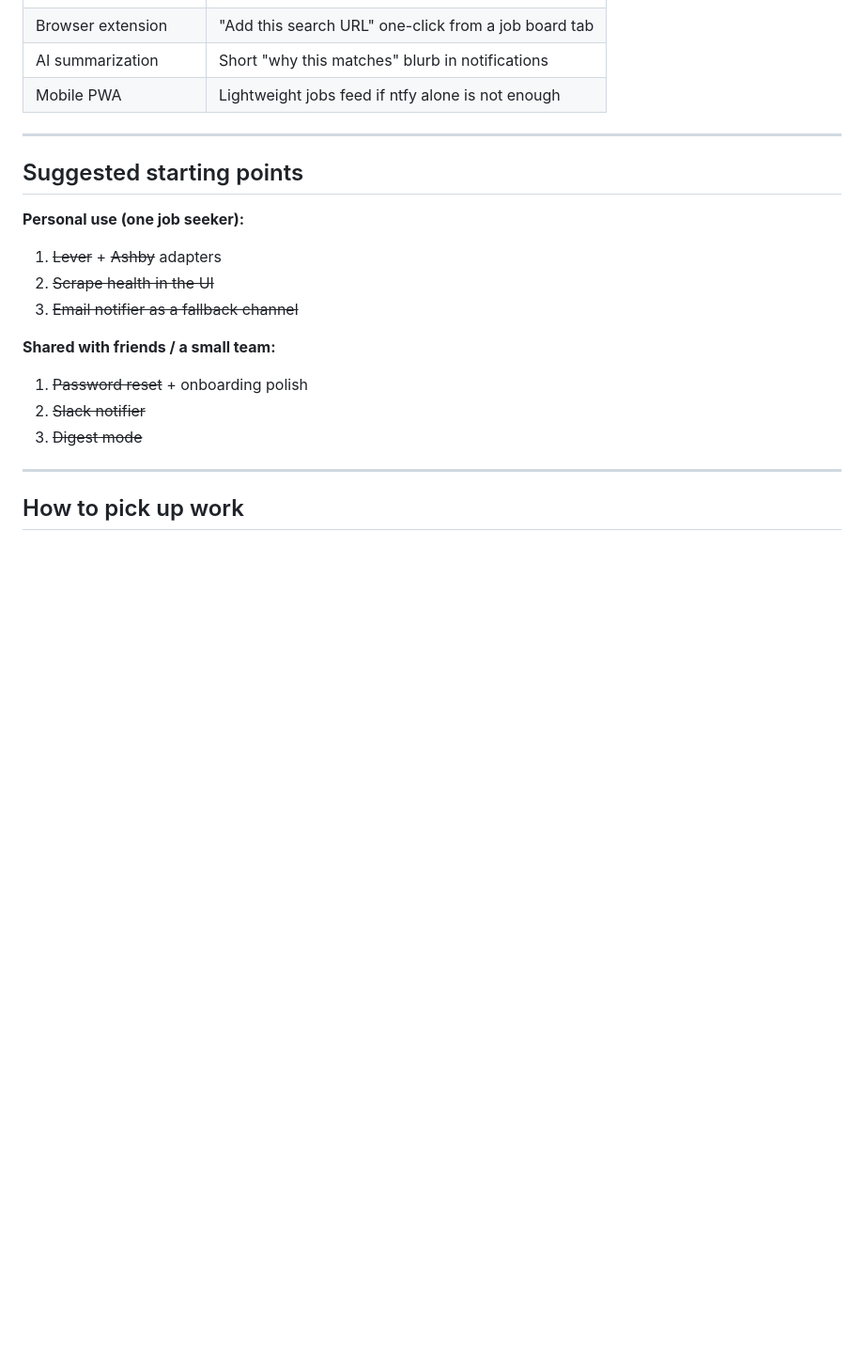
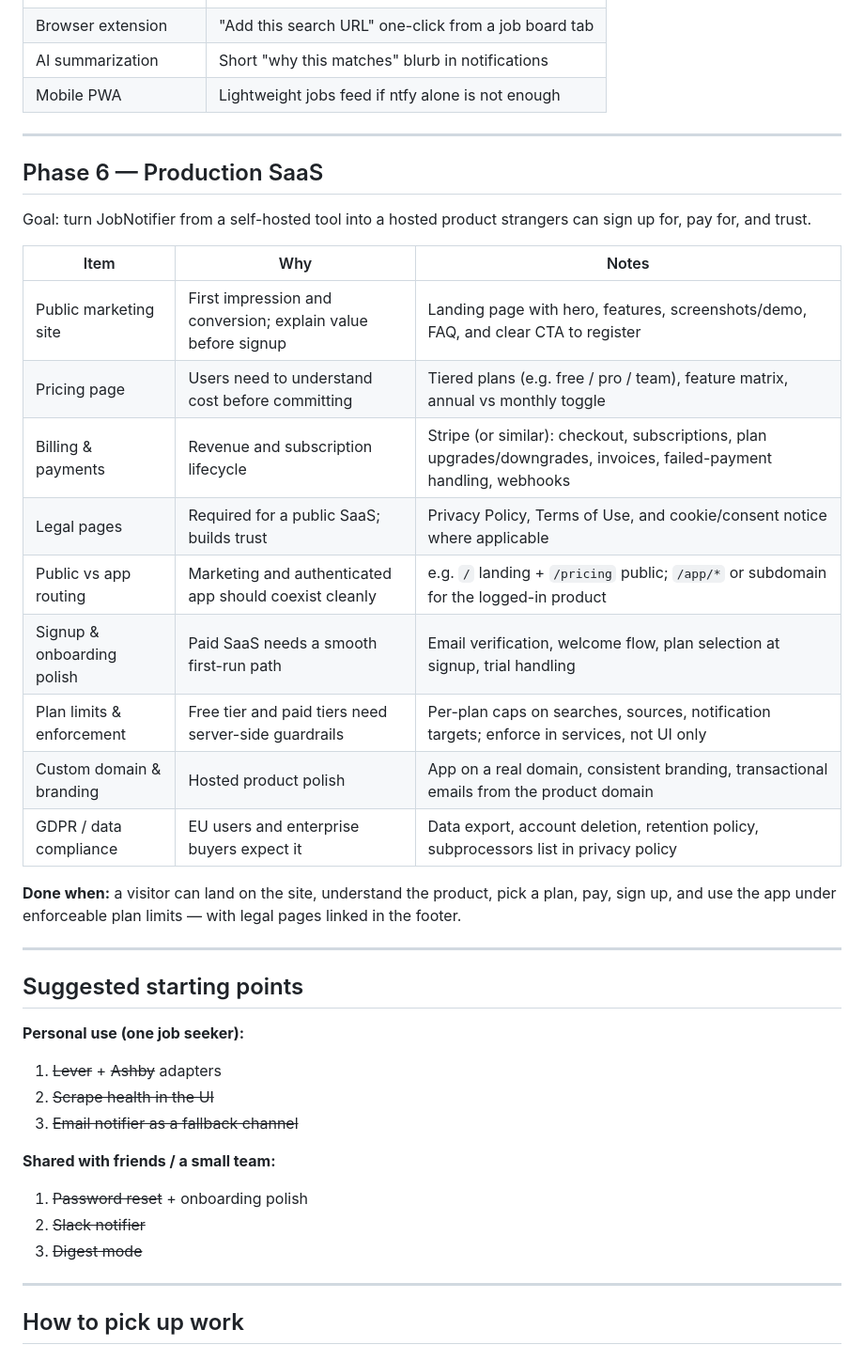
Before and after one commit to davidcristian/HeadStart, a Markdown page: docs/roadmap.md, the part around the change. Shown at 94% size. Drawn GitHub-style; blank space fills up the shorter version.

Commit message:
docs: plan production SaaS work

```diff
--- a/docs/roadmap.md
+++ b/docs/roadmap.md
@@ -101,6 +101,29 @@ Pursue only if core alerting is solid and adapter coverage is good.
 
 ---
 
+## Phase 6 — Production SaaS
+
+Goal: turn JobNotifier from a self-hosted tool into a hosted product strangers can
+sign up for, pay for, and trust.
+
+| Item | Why | Notes |
+| ---- | --- | ----- |
+| Public marketing site | First impression and conversion; explain value before signup | Landing page with hero, features, screenshots/demo, FAQ, and clear CTA to register |
+| Pricing page | Users need to understand cost before committing | Tiered plans (e.g. free / pro / team), feature matrix, annual vs monthly toggle |
+| Billing & payments | Revenue and subscription lifecycle | Stripe (or similar): checkout, subscriptions, plan upgrades/downgrades, invoices, failed-payment handling, webhooks |
+| Legal pages | Required for a public SaaS; builds trust | Privacy Policy, Terms of Use, and cookie/consent notice where applicable |
+| Public vs app routing | Marketing and authenticated app should coexist cleanly | e.g. `/` landing + `/pricing` public; `/app/*` or subdomain for the logged-in product |
+| Signup & onboarding polish | Paid SaaS needs a smooth first-run path | Email verification, welcome flow, plan selection at signup, trial handling |
+| Plan limits & enforcement | Free tier and paid tiers need server-side guardrails | Per-plan caps on searches, sources, notification targets; enforce in services, not UI only |
+| Custom domain & branding | Hosted product polish | App on a real domain, consistent branding, transactional emails from the product domain |
+| GDPR / data compliance | EU users and enterprise buyers expect it | Data export, account deletion, retention policy, subprocessors list in privacy policy |
+
+**Done when:** a visitor can land on the site, understand the product, pick a plan,
+pay, sign up, and use the app under enforceable plan limits — with legal pages
+linked in the footer.
+
+---
+
 ## Suggested starting points
 
 **Personal use (one job seeker):**
```
